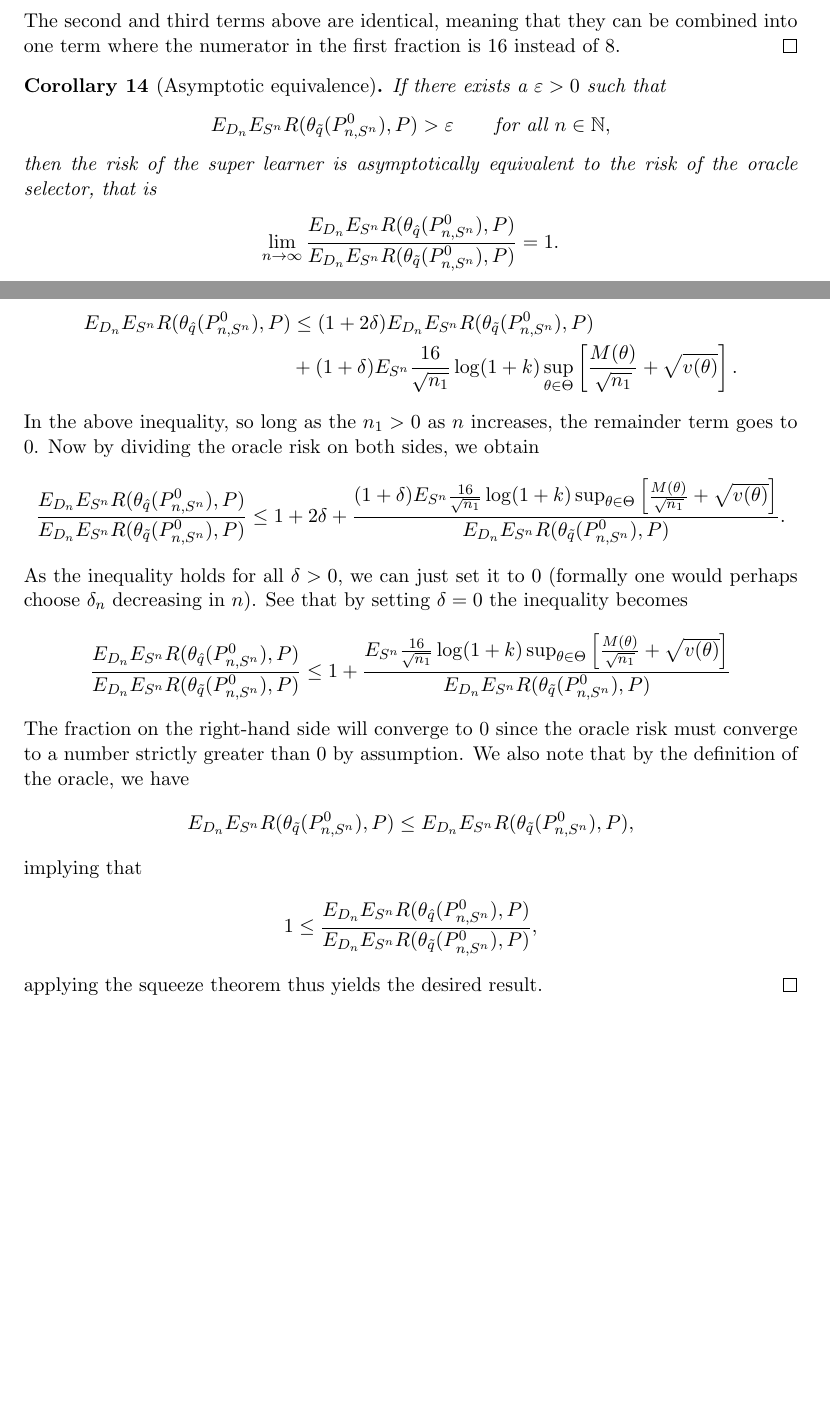
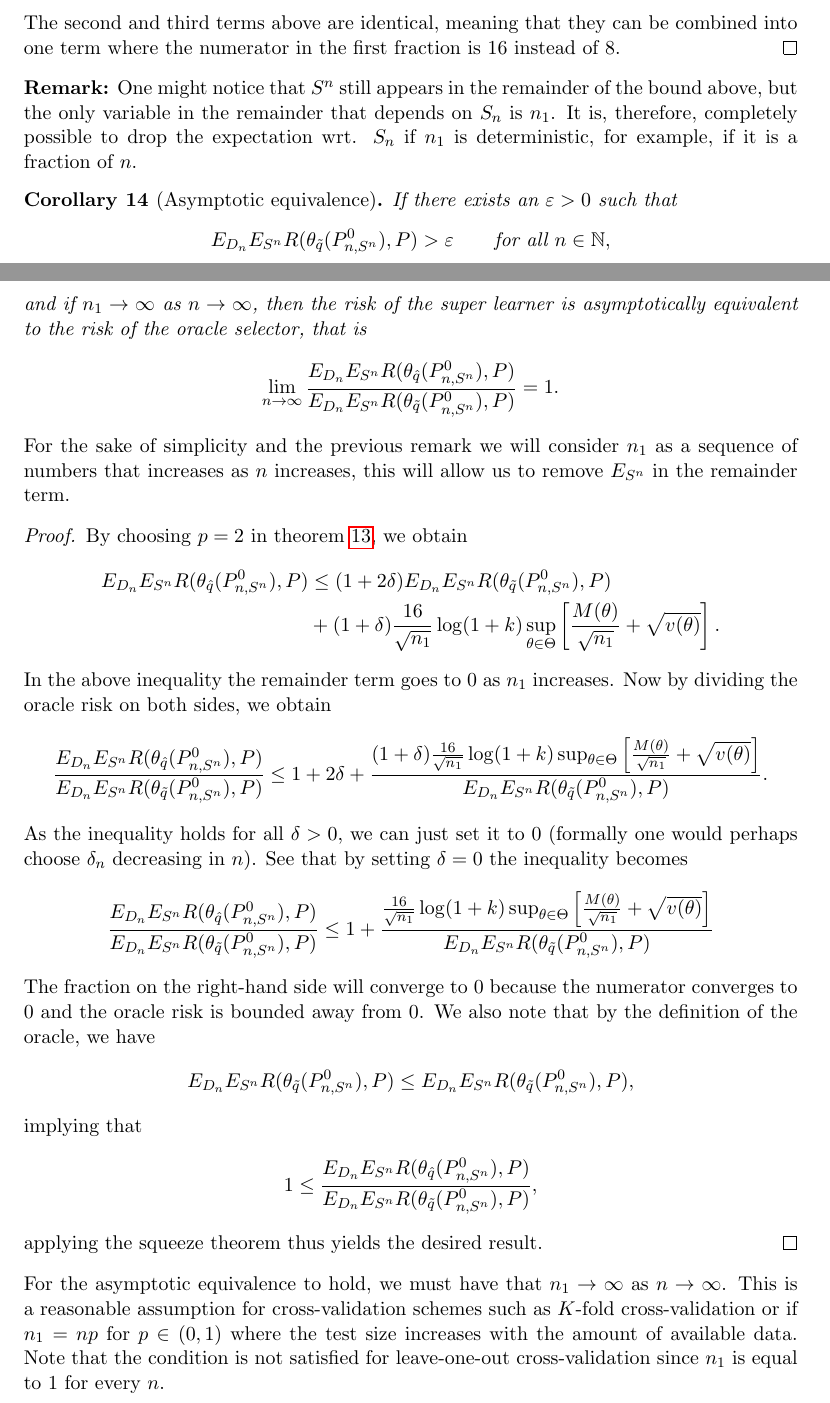
Before and after one commit to jyliuu/bachelor-thesis, a LaTeX document (bachelordraft/main.tex): two parts of pages 10 and 11 of 15, joined at a grey line, cut so that both start at the same text, the shorter picture padded with empty space. Compiled offline with pdfLaTeX.

Commit message:
Add some remarks on n_1

```diff
--- a/bachelordraft/main.tex
+++ b/bachelordraft/main.tex
@@ -390,31 +390,43 @@ Where for the third inequality we take the $ \sup $ over $ \Theta $. We can also
 The second and third terms above are identical, meaning that they can be combined into one term where the numerator in the first fraction is $ 16 $ instead of $ 8 $.
 \end{proof}
 
+\textbf{Remark:} One might notice that $ \Sn $ still appears in the remainder of the bound above, but the only variable in the remainder that depends on $ S_n $ is $ n_1 $. It is, therefore, completely possible to drop the expectation wrt. $ S_n $ if $ n_1 $ is deterministic, for example, if it is a fraction of $ n $.
+
+
 \begin{corollary}[Asymptotic equivalence]
-    If there exists a $ \varepsilon > 0 $ such that
+    If there exists an $ \varepsilon > 0 $ such that
    \begin{align*}
        E_{D_n} E_{\Sn} R(\btheta_{ \tilde{\q} }(P_{n, \Sn}^{0}), P) > \varepsilon \qquad \text{for all } n \in \mathbb{N},
    \end{align*}
-    then the risk of the super learner is asymptotically equivalent to the risk of the oracle selector, that is
+   and if $ n_1 \to \infty $ as $ n \to \infty $, then the risk of the super learner is asymptotically equivalent to the risk of the oracle selector, that is
    \begin{align*}
        \lim_{n \to \infty} \frac{E_{D_n} E_{\Sn} R(\btheta_{ \hat{\q} }(P_{n, \Sn}^{0}), P)}{E_{D_n} E_{\Sn} R(\btheta_{ \tilde{\q} }(P_{n, \Sn}^{0}), P)} = 1.
    \end{align*}
 \end{corollary}
+For the sake of simplicity and the previous remark we will consider $ n_1 $ as a sequence of numbers that increases as $ n $ increases, this will allow us to remove $ E_{\Sn} $ in the remainder term.
 \begin{proof}
     By choosing $ p = 2 $ in theorem \ref{finitesample}, we obtain
     \begin{align*}
         E_{D_n} E_{\Sn} R(\btheta_{\hat{\q}}(P_{n, \Sn}^{0}), P) &\leq(1 + 2 \delta) E_{D_n} E_{\Sn} R(\btheta_{ \tilde{\q}}(P_{n,\Sn}^{0}), P)\\
-                                                                 &+(1 + \delta) E_{\Sn} \frac{16}{\sqrt{n_1}} \log (1 +k) \sup_{\btheta \in \Theta} \left[ \frac{M(\theta)}{\sqrt{n_1}} + \sqrt{v(\theta)} \right].
+                                                                 &+(1 + \delta) \frac{16}{\sqrt{n_1}} \log (1 +k) \sup_{\btheta \in \Theta} \left[ \frac{M(\theta)}{\sqrt{n_1}} + \sqrt{v(\theta)} \right].
     \end{align*}
-    In the above inequality, so long as the $ n_1 > 0 $ as $ n $ increases, the remainder term goes to $ 0 $. Now by dividing the oracle risk on both sides, we obtain
+    In the above inequality the remainder term goes to $ 0 $ as $ n_1 $ increases. Now by dividing the oracle risk on both sides, we obtain
     \begin{align*}
-        \frac{E_{D_n} E_{\Sn} R(\btheta_{\hat{\q}}(P_{n, \Sn}^{0}), P)}{E_{D_n} E_{\Sn} R(\btheta_{ \tilde{\q}}(P_{n,\Sn}^{0}), P)} &\leq 1 + 2 \delta + \frac{(1 + \delta)E_{\Sn} \frac{16}{\sqrt{n_1}} \log (1 +k) \sup_{\btheta \in \Theta} \left[ \frac{M(\theta)}{\sqrt{n_1}} + \sqrt{v(\theta)} \right]}{E_{D_n} E_{\Sn} R(\btheta_{ \tilde{\q}}(P_{n,\Sn}^{0}), P)} .
+        \frac{E_{D_n} E_{\Sn} R(\btheta_{\hat{\q}}(P_{n, \Sn}^{0}), P)}{E_{D_n} E_{\Sn} R(\btheta_{ \tilde{\q}}(P_{n,\Sn}^{0}), P)}
+        &\leq
+        1 + 2 \delta
+        +
+        \frac{(1 + \delta)\frac{16}{\sqrt{n_1}} \log (1 +k) \sup_{\btheta \in \Theta} \left[ \frac{M(\theta)}{\sqrt{n_1}} + \sqrt{v(\theta)} \right]}{E_{D_n} E_{\Sn} R(\btheta_{ \tilde{\q}}(P_{n,\Sn}^{0}), P)} .
     \end{align*}
     As the inequality holds for all $ \delta > 0 $, we can just set it to 0 (formally one would perhaps choose $ \delta_n $ decreasing in $ n $). See that by setting $ \delta = 0 $ the inequality becomes
     \begin{align*}
-        \frac{E_{D_n} E_{\Sn} R(\btheta_{\hat{\q}}(P_{n, \Sn}^{0}), P)}{E_{D_n} E_{\Sn} R(\btheta_{ \tilde{\q}}(P_{n,\Sn}^{0}), P)} &\leq 1 + \frac{E_{\Sn} \frac{16}{\sqrt{n_1}} \log (1 +k) \sup_{\btheta \in \Theta} \left[ \frac{M(\theta)}{\sqrt{n_1}} + \sqrt{v(\theta)} \right]}{E_{D_n} E_{\Sn} R(\btheta_{ \tilde{\q}}(P_{n,\Sn}^{0}), P)}
+        \frac{E_{D_n} E_{\Sn} R(\btheta_{\hat{\q}}(P_{n, \Sn}^{0}), P)}{E_{D_n} E_{\Sn} R(\btheta_{ \tilde{\q}}(P_{n,\Sn}^{0}), P)}
+        &\leq
+        1
+        +
+        \frac{\frac{16}{\sqrt{n_1}} \log (1 +k) \sup_{\btheta \in \Theta} \left[ \frac{M(\theta)}{\sqrt{n_1}} + \sqrt{v(\theta)} \right]}{E_{D_n} E_{\Sn} R(\btheta_{ \tilde{\q}}(P_{n,\Sn}^{0}), P)}
     \end{align*}
-    The fraction on the right-hand side will converge to $0$ since the oracle risk must converge to a number strictly greater than $ 0 $ by assumption. We also note that by the definition of the oracle, we have
+    The fraction on the right-hand side will converge to $0$ because the numerator converges to $ 0 $ and the oracle risk is bounded away from $ 0 $. We also note that by the definition of the oracle, we have
     \begin{align*}
         E_{D_n} E_{\Sn} R(\btheta_{ \tilde{\q}}(P_{n,\Sn}^{0}), P) \leq E_{D_n} E_{\Sn} R(\btheta_{ \tilde{\q}}(P_{n,\Sn}^{0}), P),
     \end{align*}
@@ -424,7 +436,7 @@ The second and third terms above are identical, meaning that they can be combine
     \end{align*}
     applying the squeeze theorem thus yields the desired result.
 \end{proof}
-
+For the asymptotic equivalence to hold, we must have that $ n_1 \to \infty $ as $ n \to \infty $. This is a reasonable assumption for cross-validation schemes such as $ K $-fold cross-validation or if $ n_1 = np $ for $ p \in (0,1) $ where the test size increases with the amount of available data. Note that the condition is not satisfied for leave-one-out cross-validation since $ n_1$ is equal to $ 1 $ for every $ n $.
 \begin{example}[Regression]
    In a regression context with quadratic loss, the risk for a learner can never be zero unless the binary outcome is deterministic given $ x $. We may begin by noting that the risk of $ \theta^*(x) = E(Y \mid X = x) $ is always positive,
    \begin{align*}
```
Also changed, not shown: bachelordraft/out/main.pdf, 3 other files.
